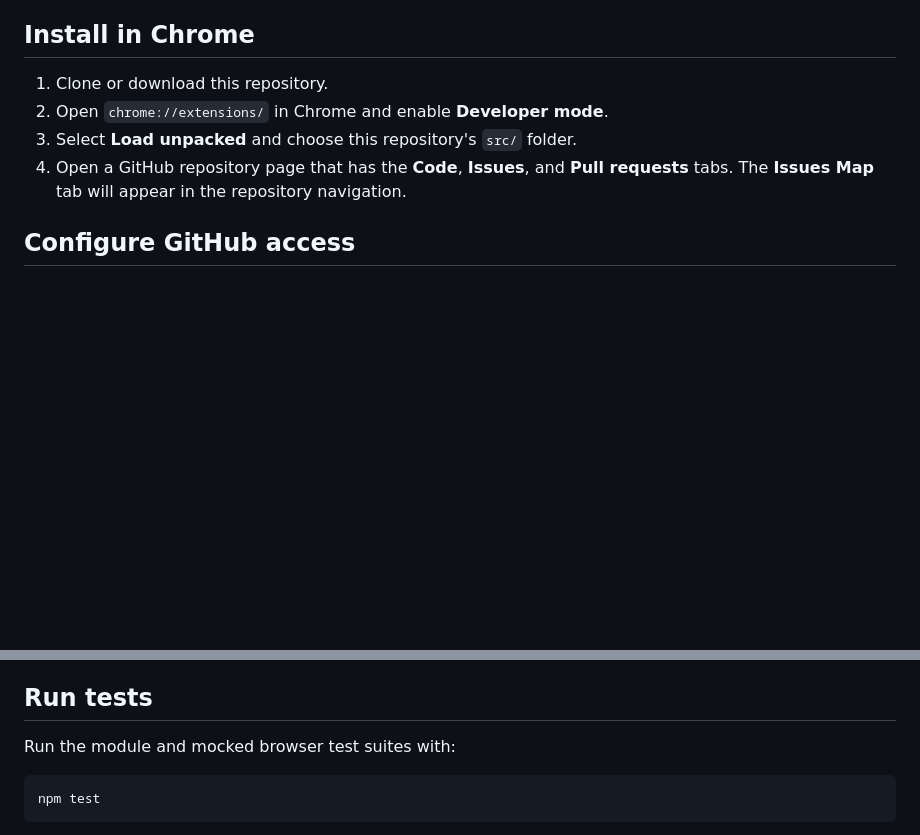
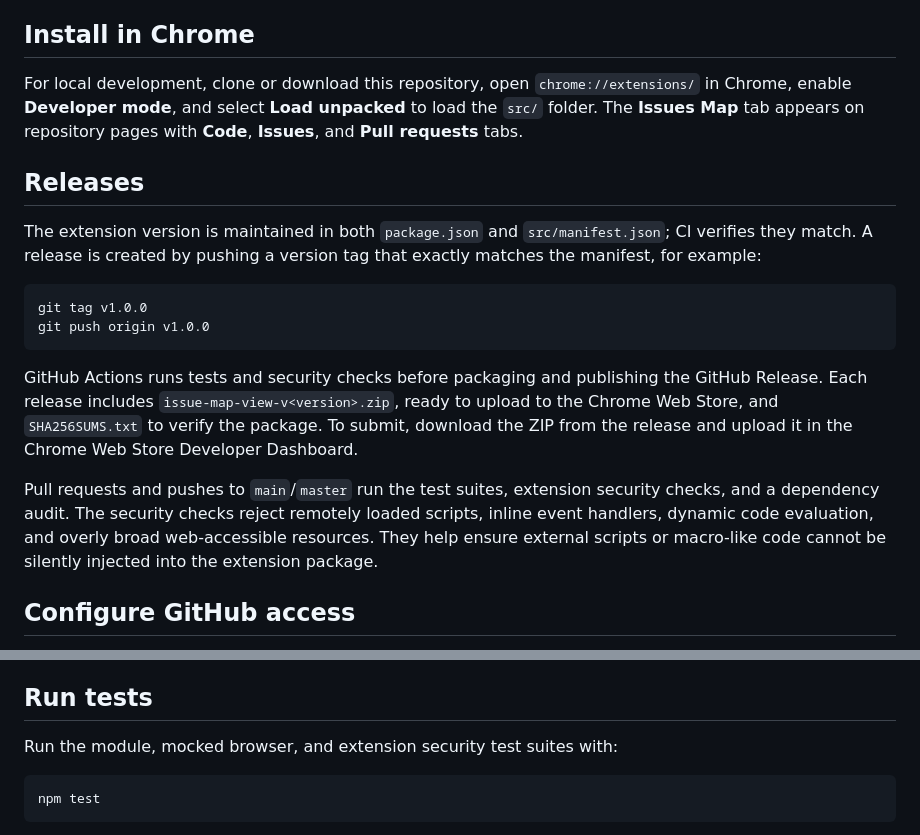
Before and after one commit to AK1N0RI/issue_map_view, a Markdown page: README.md, 2 parts joined by grey strips. Drawn GitHub-style; blank space fills up the shorter version.

````diff
--- a/README.md
+++ b/README.md
@@ -32,10 +35,20 @@ New issues use the `failure_analysis` label and Failure Analysis terminology. Ex
 
 ## Install in Chrome
 
-1. Clone or download this repository.
-2. Open `chrome://extensions/` in Chrome and enable **Developer mode**.
-3. Select **Load unpacked** and choose this repository's `src/` folder.
-4. Open a GitHub repository page that has the **Code**, **Issues**, and **Pull requests** tabs. The **Issues Map** tab will appear in the repository navigation.
+For local development, clone or download this repository, open `chrome://extensions/` in Chrome, enable **Developer mode**, and select **Load unpacked** to load the `src/` folder. The **Issues Map** tab appears on repository pages with **Code**, **Issues**, and **Pull requests** tabs.
+
+## Releases
+
+The extension version is maintained in both `package.json` and `src/manifest.json`; CI verifies they match. A release is created by pushing a version tag that exactly matches the manifest, for example:
+
+```sh
+git tag v1.0.0
+git push origin v1.0.0
+```
+
+GitHub Actions runs tests and security checks before packaging and publishing the GitHub Release. Each release includes `issue-map-view-v<version>.zip`, ready to upload to the Chrome Web Store, and `SHA256SUMS.txt` to verify the package. To submit, download the ZIP from the release and upload it in the Chrome Web Store Developer Dashboard.
+
+Pull requests and pushes to `main`/`master` run the test suites, extension security checks, and a dependency audit. The security checks reject remotely loaded scripts, inline event handlers, dynamic code evaluation, and overly broad web-accessible resources. They help ensure external scripts or macro-like code cannot be silently injected into the extension package.
 
 ## Configure GitHub access
 
@@ -49,7 +62,7 @@ Open the extension's **Details > Extension options** page (or its popup), enter
 
 ## Run tests
 
-Run the module and mocked browser test suites with:
+Run the module, mocked browser, and extension security test suites with:
 
 ```sh
 npm test
````
Also changed, not shown: other parts of README.md (+3 -0 lines), img/icon-source.png (added), src/icon128.png (added), src/icon16.png (added), src/icon32.png (added), src/icon48.png (added), 8 other files.
